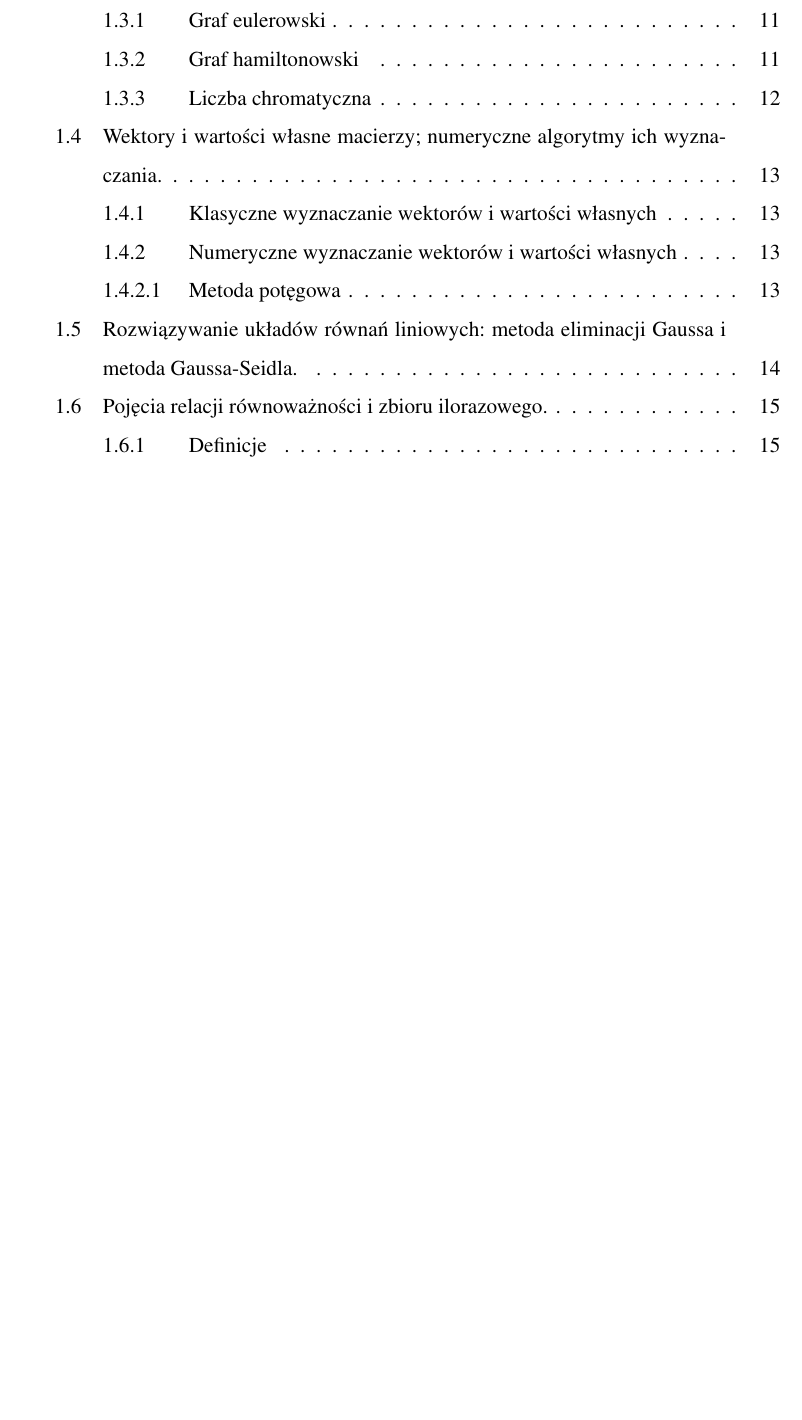
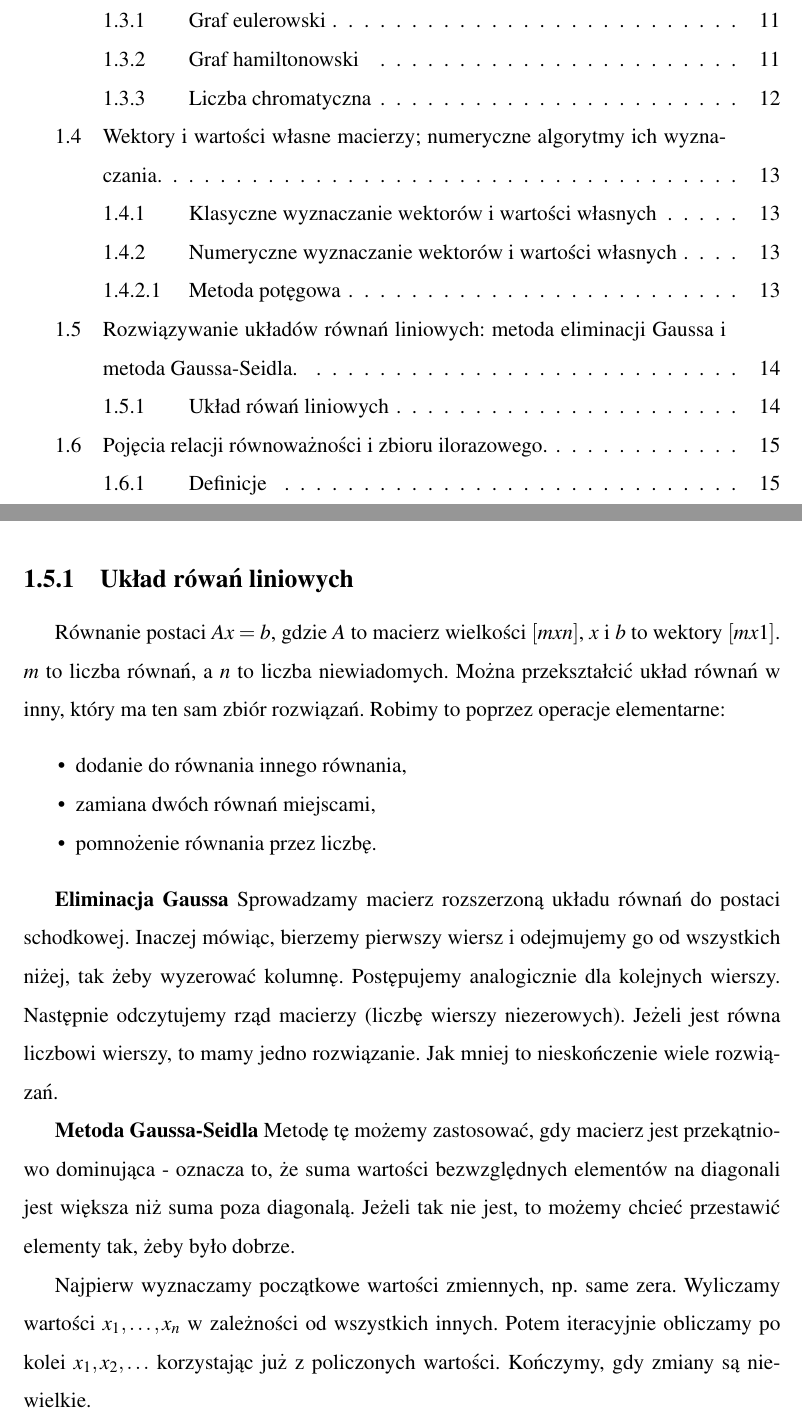
Before and after one commit to mkondratek/mcs-exam-questions, a LaTeX thesis (src/main.tex, which reads src/base/gauss-and-gauss-seidel.tex): part of page 2 of 57 before the commit and two parts of pages 2 and 15 of 57 after it, the two joined at a grey line, cut so that both start at the same text, the shorter picture padded with empty space. Compiled offline with pdfLaTeX.

Commit message:
Add gauss question

```diff
--- a/src/base/gauss-and-gauss-seidel.tex
+++ b/src/base/gauss-and-gauss-seidel.tex
@@ -1 +1,31 @@
 \section{Rozwiązywanie układów równań liniowych: metoda eliminacji Gaussa i metoda Gaussa-Seidla.}
+
+\subsection{Układ rówań liniowych}
+
+Równanie postaci $Ax=b$, gdzie $A$ to macierz wielkości $[m x n]$, $x$ i $b$ to wektory $[m x 1]$.
+$m$ to liczba równań, a $n$ to liczba niewiadomych.
+Można przekształcić układ równań w inny, który ma ten sam zbiór rozwiązań.
+Robimy to poprzez operacje elementarne:
+\begin{itemize}[itemsep=0pt,partopsep=0pt, parsep=0pt]
+    \item dodanie do równania innego równania,
+    \item zamiana dwóch równań miejscami,
+    \item pomnożenie równania przez liczbę.
+\end{itemize}
+
+\textbf{Eliminacja Gaussa}
+Sprowadzamy macierz rozszerzoną układu równań do postaci schodkowej.
+Inaczej mówiąc, bierzemy pierwszy wiersz i odejmujemy go od wszystkich niżej, tak żeby wyzerować kolumnę.
+Postępujemy analogicznie dla kolejnych wierszy.
+Następnie odczytujemy rząd macierzy (liczbę wierszy niezerowych).
+Jeżeli jest równa liczbowi wierszy, to mamy jedno rozwiązanie.
+Jak mniej to nieskończenie wiele rozwiązań.
+
+\textbf{Metoda Gaussa-Seidla}
+Metodę tę możemy zastosować, gdy macierz jest przekątniowo dominująca - oznacza to,
+że suma wartości bezwzględnych elementów na diagonali jest większa niż suma poza diagonalą.
+Jeżeli tak nie jest, to możemy chcieć przestawić elementy tak, żeby było dobrze.
+
+Najpierw wyznaczamy początkowe wartości zmiennych, np. same zera.
+Wyliczamy wartości $x_1,\ldots, x_n$ w zależności od wszystkich innych.
+Potem iteracyjnie obliczamy po kolei $x_1, x_2, \ldots$ korzystając już z policzonych wartości.
+Kończymy, gdy zmiany są niewielkie.
```
